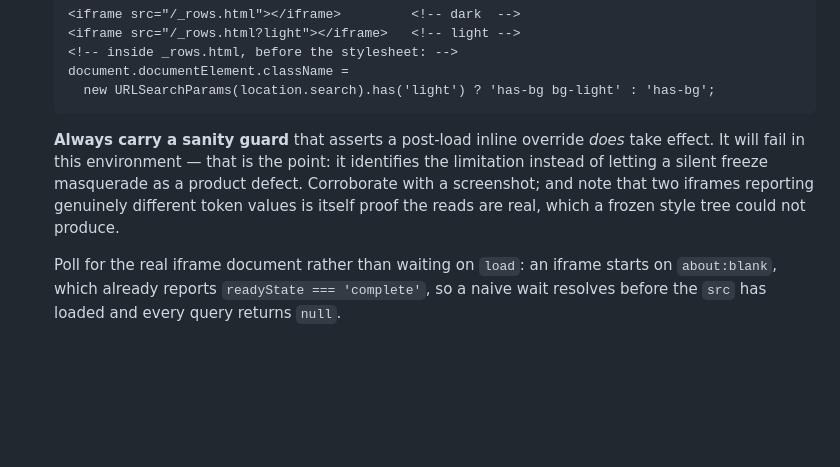
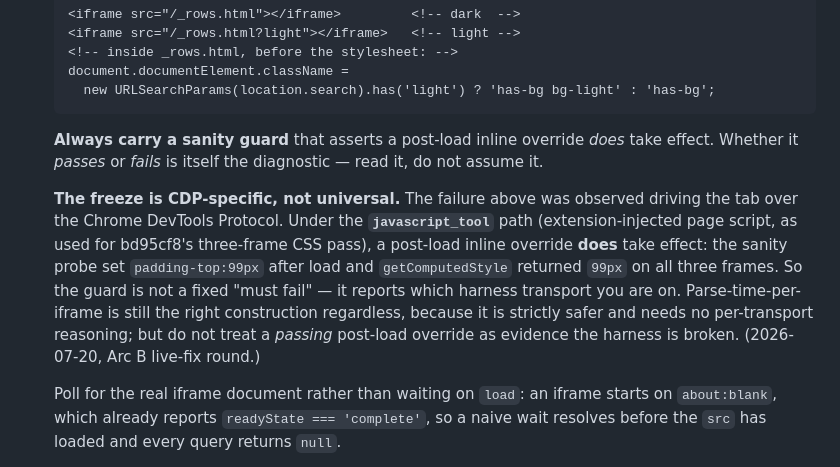
Before and after one commit to samson-cyber/launchpad, a Markdown page: docs/BUGS.md, the part around the change. GitHub-like rendering; blank space fills up the shorter version.

Commit message:
docs: BUGS.md K2 — the post-load-override freeze is CDP-specific, not universal
The K2 "runtime theme toggling does not work" limitation was observed over the
Chrome DevTools Protocol. Under the javascript_tool transport (extension-injected
page script), a post-load inline override DOES take effect: bd95cf8's three-frame
CSS pass set padding-top:99px after load and getComputedStyle returned 99px on
all three frames. So the K2 sanity guard is not a fixed "must fail" — it reports
which transport you are on. Parse-time-per-iframe stays the right construction
regardless (strictly safer, no per-transport reasoning), but a PASSING post-load
override is no longer evidence the harness is broken.

Co-Authored-By: Claude Opus 4.8 (1M context) <noreply@anthropic.com>

````diff
--- a/docs/BUGS.md
+++ b/docs/BUGS.md
@@ -233,7 +233,9 @@ Run before trusting any in-browser (CDP / claude-in-chrome) harness that measure
     new URLSearchParams(location.search).has('light') ? 'has-bg bg-light' : 'has-bg';
   ```
 
-  **Always carry a sanity guard** that asserts a post-load inline override *does* take effect. It will fail in this environment — that is the point: it identifies the limitation instead of letting a silent freeze masquerade as a product defect. Corroborate with a screenshot; and note that two iframes reporting genuinely different token values is itself proof the reads are real, which a frozen style tree could not produce.
+  **Always carry a sanity guard** that asserts a post-load inline override *does* take effect. Whether it *passes* or *fails* is itself the diagnostic — read it, do not assume it.
+
+  **The freeze is CDP-specific, not universal.** The failure above was observed driving the tab over the Chrome DevTools Protocol. Under the **`javascript_tool`** path (extension-injected page script, as used for bd95cf8's three-frame CSS pass), a post-load inline override **does** take effect: the sanity probe set `padding-top:99px` after load and `getComputedStyle` returned `99px` on all three frames. So the guard is not a fixed "must fail" — it reports which harness transport you are on. Parse-time-per-iframe is still the right construction regardless, because it is strictly safer and needs no per-transport reasoning; but do not treat a *passing* post-load override as evidence the harness is broken. (2026-07-20, Arc B live-fix round.)
 
   Poll for the real iframe document rather than waiting on `load`: an iframe starts on `about:blank`, which already reports `readyState === 'complete'`, so a naive wait resolves before the `src` has loaded and every query returns `null`.
 
````
